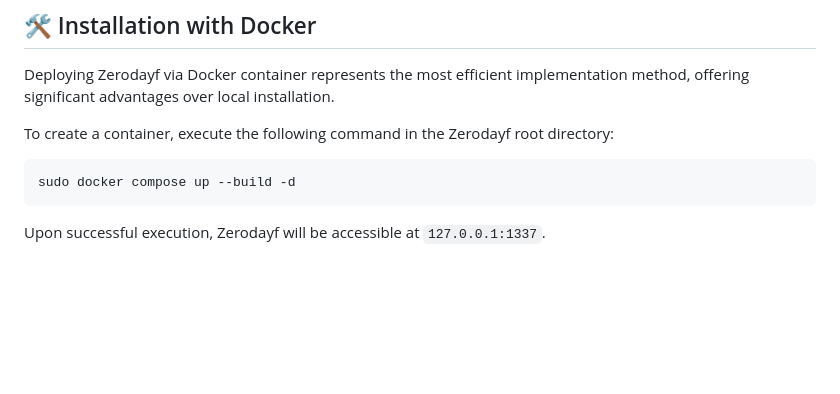
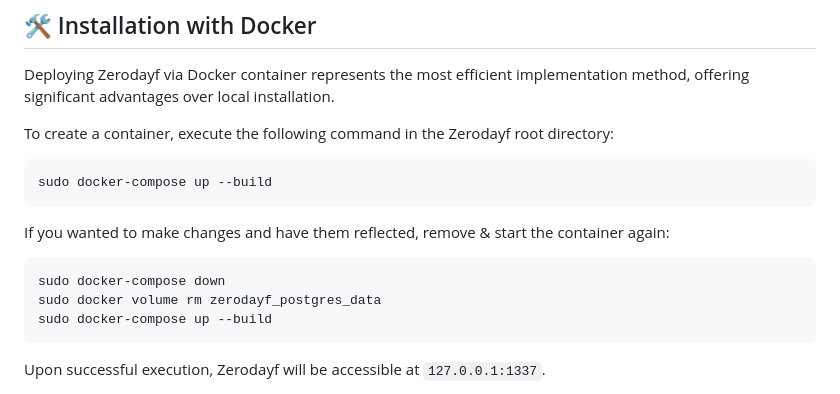
Before and after one commit to 0xHamy/zerodayf, a Markdown page: README.md, the part around one of its changes. GitHub-like rendering; blank space fills up the shorter version.

````diff
--- a/README.md
+++ b/README.md
@@ -44,8 +44,16 @@ Deploying Zerodayf via Docker container represents the most efficient implementa
 
 To create a container, execute the following command in the Zerodayf root directory:
 ```bash
-sudo docker compose up --build -d
+sudo docker-compose up --build
 ```
+
+If you wanted to make changes and have them reflected, remove & start the container again:
+```bash
+sudo docker-compose down
+sudo docker volume rm zerodayf_postgres_data
+sudo docker-compose up --build
+```
+
 
 Upon successful execution, Zerodayf will be accessible at `127.0.0.1:1337`.
 
````
Also changed, not shown: other parts of README.md (+0 -69 lines).
